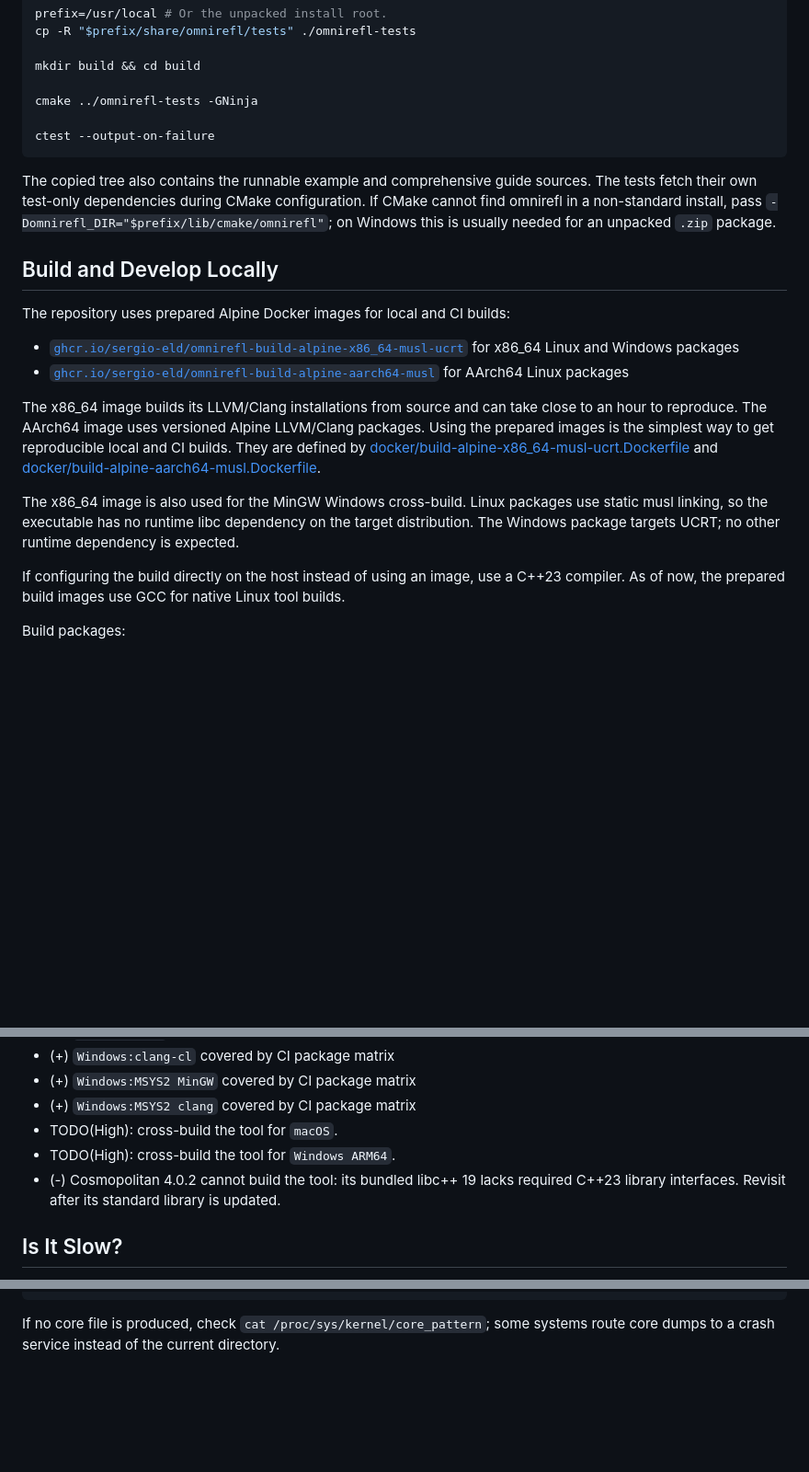
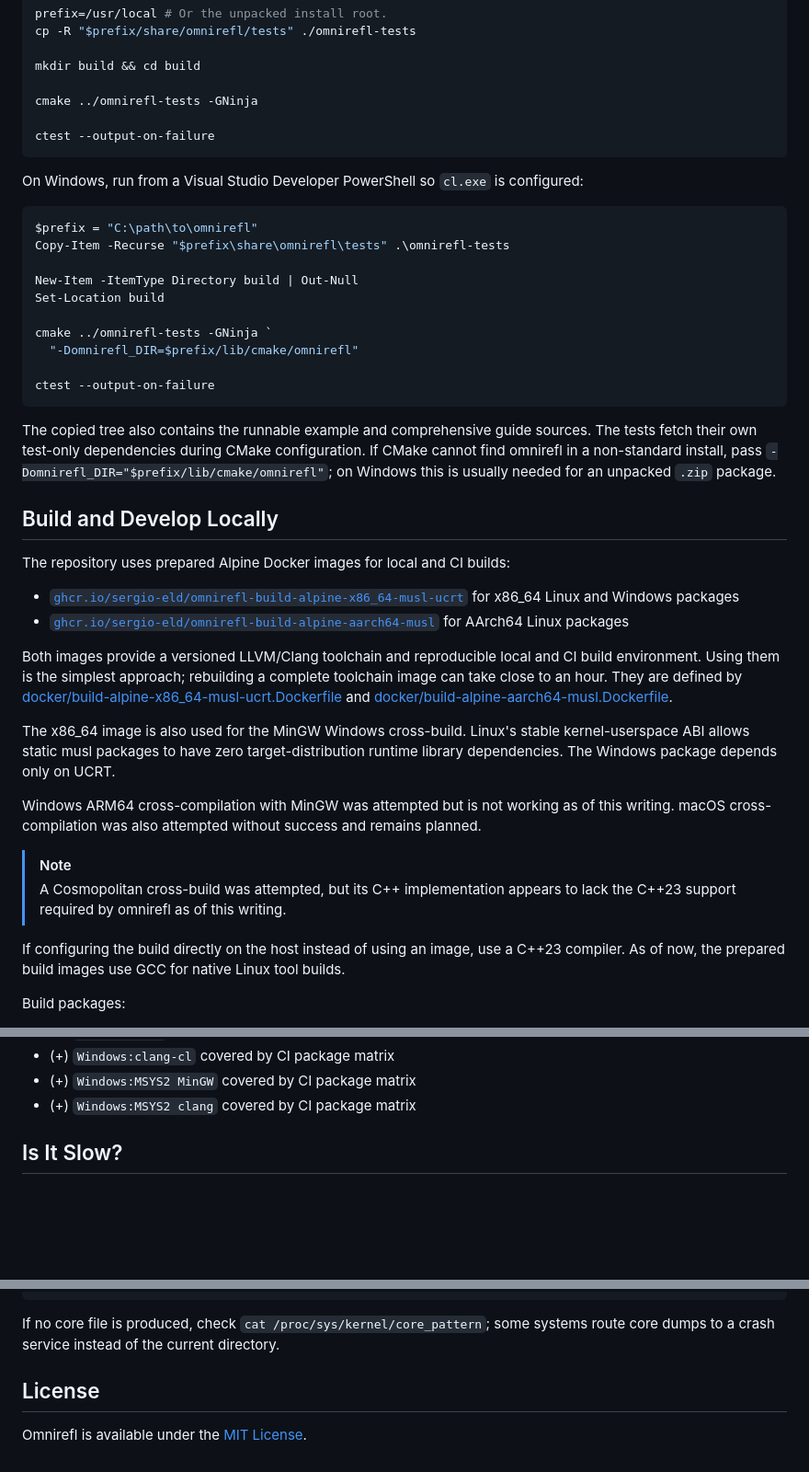
Before and after one commit to sergio-eld/omnirefl, a Markdown page: README.md, 3 parts joined by grey strips. Shown at 92% size. GitHub-like rendering; blank space fills up the shorter version.

````diff
--- a/README.md
+++ b/README.md
@@ -267,6 +273,22 @@ cmake ../omnirefl-tests -GNinja
 ctest --output-on-failure
 ```
 
+On Windows, run from a Visual Studio Developer PowerShell so `cl.exe` is
+configured:
+
+```powershell
+$prefix = "C:\path\to\omnirefl"
+Copy-Item -Recurse "$prefix\share\omnirefl\tests" .\omnirefl-tests
+
+New-Item -ItemType Directory build | Out-Null
+Set-Location build
+
+cmake ../omnirefl-tests -GNinja `
+  "-Domnirefl_DIR=$prefix/lib/cmake/omnirefl"
+
+ctest --output-on-failure
+```
+
 The copied tree also contains the runnable example and comprehensive guide
 sources. The tests fetch their own test-only dependencies during CMake
 configuration. If CMake cannot find omnirefl in a non-standard install, pass
@@ -282,18 +304,24 @@ The repository uses prepared Alpine Docker images for local and CI builds:
 - [`ghcr.io/sergio-eld/omnirefl-build-alpine-aarch64-musl`](https://github.com/users/sergio-eld/packages/container/package/omnirefl-build-alpine-aarch64-musl)
   for AArch64 Linux packages
 
-The x86_64 image builds its LLVM/Clang installations from source and can take
-close to an hour to reproduce. The AArch64 image uses versioned Alpine
-LLVM/Clang packages. Using the prepared images is the simplest way to get
-reproducible local and CI builds. They are defined by
+Both images provide a versioned LLVM/Clang toolchain and reproducible local and
+CI build environment. Using them is the simplest approach; rebuilding a
+complete toolchain image can take close to an hour. They are defined by
 [docker/build-alpine-x86_64-musl-ucrt.Dockerfile](docker/build-alpine-x86_64-musl-ucrt.Dockerfile)
 and
 [docker/build-alpine-aarch64-musl.Dockerfile](docker/build-alpine-aarch64-musl.Dockerfile).
 
-The x86_64 image is also used for the MinGW Windows cross-build. Linux packages
-use static musl linking, so the executable has no runtime libc dependency on
-the target distribution. The Windows package targets UCRT; no other runtime
-dependency is expected.
+The x86_64 image is also used for the MinGW Windows cross-build. Linux's stable
+kernel-userspace ABI allows static musl packages to have zero target-distribution
+runtime library dependencies. The Windows package depends only on UCRT.
+
+Windows ARM64 cross-compilation with MinGW was attempted but is not working as
+of this writing. macOS cross-compilation was also attempted without success and
+remains planned.
+
+> [!NOTE]
+> A Cosmopolitan cross-build was attempted, but its C++ implementation appears
+> to lack the C++23 support required by omnirefl as of this writing.
 
 If configuring the build directly on the host instead of using an image, use a
 C++23 compiler. As of now, the prepared build images use GCC for native Linux
@@ -356,11 +384,6 @@ Current package/install coverage is reported by the
 - (+) `Windows:clang-cl` covered by CI package matrix
 - (+) `Windows:MSYS2 MinGW` covered by CI package matrix
 - (+) `Windows:MSYS2 clang` covered by CI package matrix
-- TODO(High): cross-build the tool for `macOS`.
-- TODO(High): cross-build the tool for `Windows ARM64`.
-- (-) Cosmopolitan 4.0.2 cannot build the tool: its bundled libc++ 19 lacks
-  required C++23 library interfaces. Revisit after its standard library is
-  updated.
 
 ## Is It Slow?
 
@@ -450,3 +533,7 @@ coredumpctl gdb omnirefl --batch \
 
 If no core file is produced, check `cat /proc/sys/kernel/core_pattern`; some
 systems route core dumps to a crash service instead of the current directory.
+
+## License
+
+Omnirefl is available under the [MIT License](LICENSE).
````
Also changed, not shown: other parts of README.md (+88 -22 lines).
